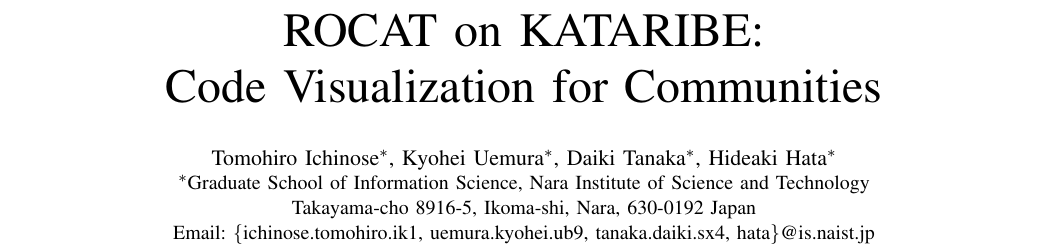
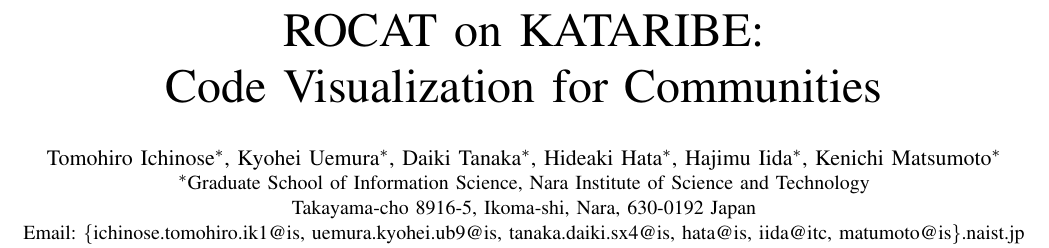
Before and after one commit to TomohiroIchinose/ACIT2016, a LaTeX paper (rocat.tex): part of page 1 of 4, cut so that both start at the same text. Compiled offline with pdfLaTeX; a missing font is replaced by an installed copy or a similar font; a LaTeX package or settings file that is missing is left out.

Commit message:
add author

```diff
--- a/rocat.tex
+++ b/rocat.tex
@@ -24,7 +24,9 @@
 Tomohiro Ichinose\IEEEauthorrefmark{1},
 Kyohei Uemura\IEEEauthorrefmark{1},
 Daiki Tanaka\IEEEauthorrefmark{1},
-Hideaki Hata\IEEEauthorrefmark{1}
+Hideaki Hata\IEEEauthorrefmark{1},
+Hajimu Iida\IEEEauthorrefmark{1},
+Kenichi Matsumoto\IEEEauthorrefmark{1}
 }
 
 %\IEEEauthorblockN{
@@ -40,7 +42,7 @@
 Nara Institute of Science and Technology\\
 Takayama-cho 8916-5, Ikoma-shi, Nara,
 630-0192 Japan\\
-Email: \{ichinose.tomohiro.ik1, uemura.kyohei.ub9, tanaka.daiki.sx4, hata\}@is.naist.jp}
+Email: \{ichinose.tomohiro.ik1@is, uemura.kyohei.ub9@is, tanaka.daiki.sx4@is, hata@is, iida@itc, matumoto@is\}.naist.jp}
 }
 %Email: \{saito.yusuke.sl9, fujiwara.shin.fe5, kenji-f, stevche.radevski.sl1, hata\}@is.naist.jp,\\
 %iida@itc.naist.jp, matumoto@is.naist.jp}
```
Also changed, not shown: rocat.pdf.
